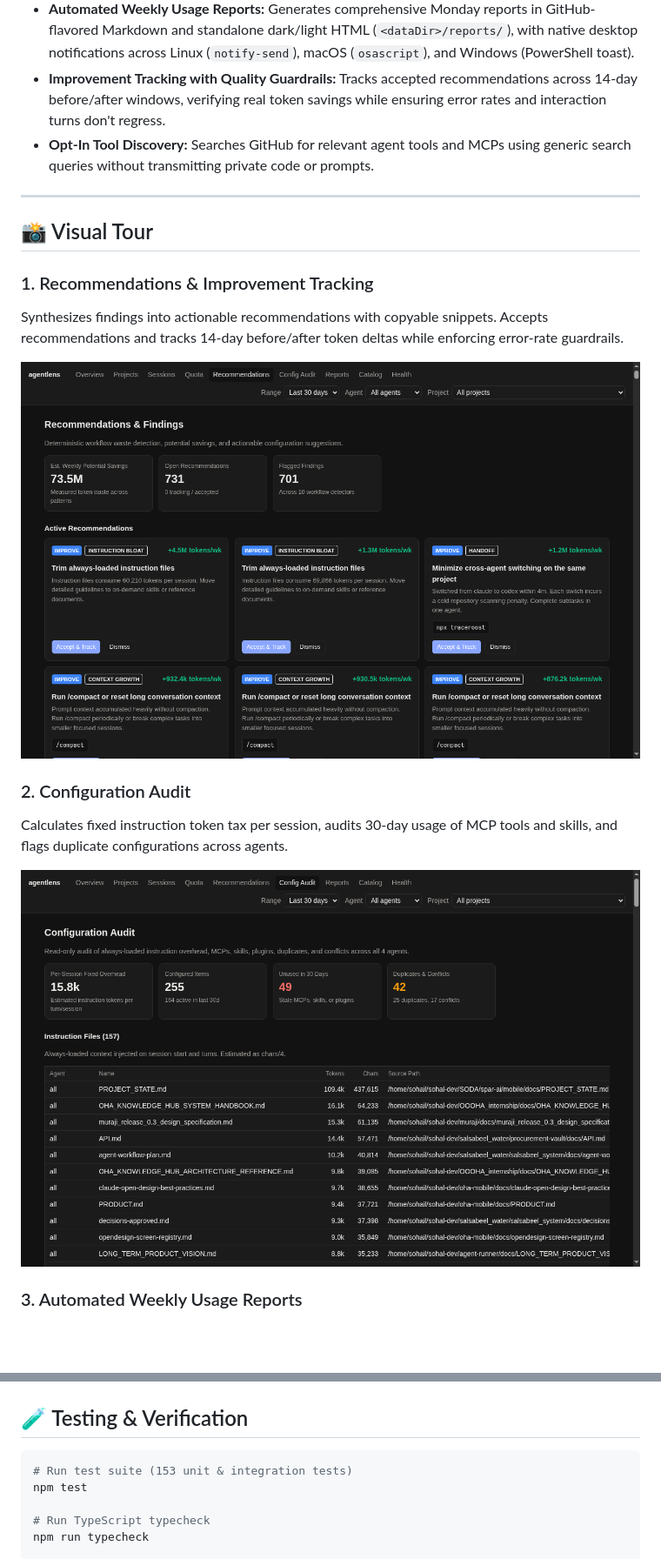
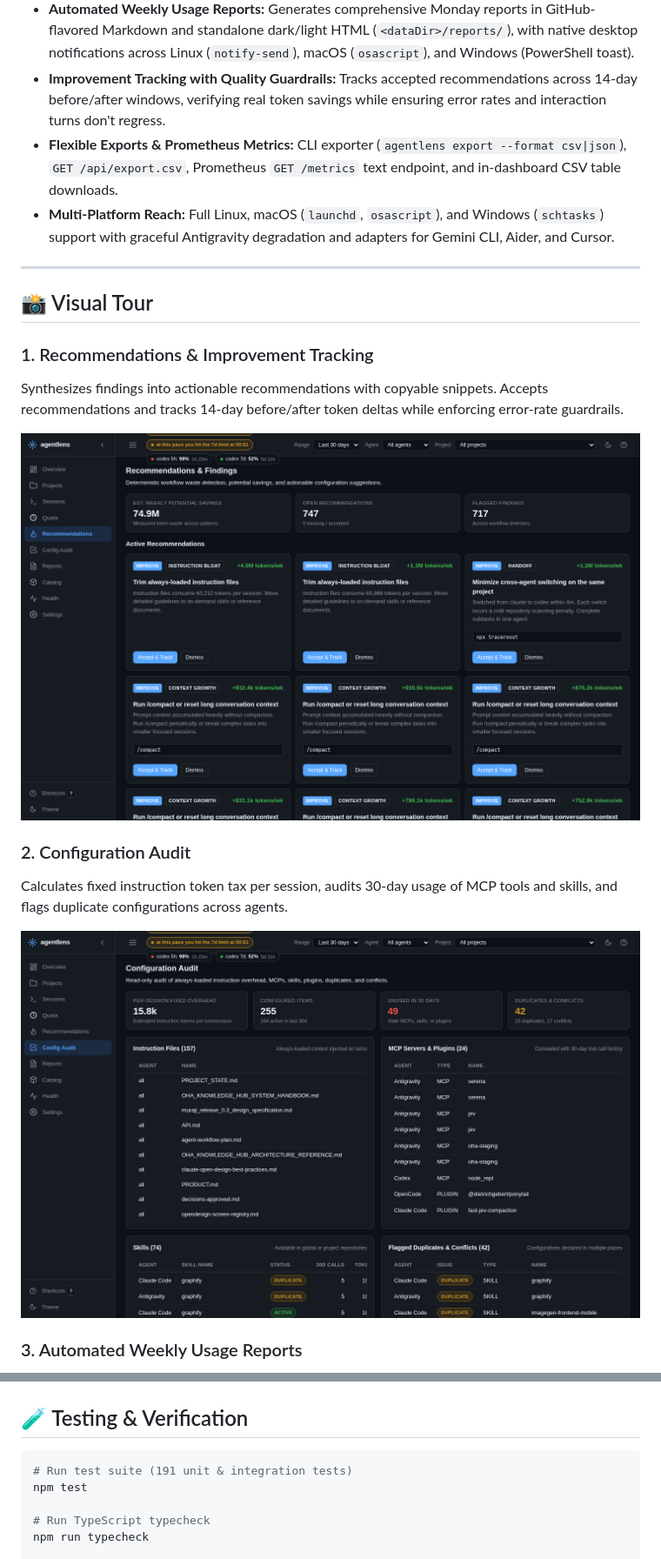
Before and after one commit to SohailElskhawy/agentlens, a Markdown page: README.md, 2 parts joined by grey strips. Shown at 87% size. Drawn GitHub-style; pictures changed too: assets/screenshots/audit.png, assets/screenshots/recommendations.png; blank space fills up the shorter version.

Commit message:
docs: update README capabilities, CLI reference, and screenshots for roadmap release

````diff
--- a/README.md
+++ b/README.md
@@ -28,6 +37,7 @@ It monitors how you use AI coding agents to **save tokens, avoid hitting subscri
 * **Automated Weekly Usage Reports:** Generates comprehensive Monday reports in GitHub-flavored Markdown and standalone dark/light HTML (`<dataDir>/reports/`), with native desktop notifications across Linux (`notify-send`), macOS (`osascript`), and Windows (PowerShell toast).
 * **Improvement Tracking with Quality Guardrails:** Tracks accepted recommendations across 14-day before/after windows, verifying real token savings while ensuring error rates and interaction turns don't regress.
-* **Opt-In Tool Discovery:** Searches GitHub for relevant agent tools and MCPs using generic search queries without transmitting private code or prompts.
+* **Flexible Exports & Prometheus Metrics:** CLI exporter (`agentlens export --format csv|json`), `GET /api/export.csv`, Prometheus `GET /metrics` text endpoint, and in-dashboard CSV table downloads.
+* **Multi-Platform Reach:** Full Linux, macOS (`launchd`, `osascript`), and Windows (`schtasks`) support with graceful Antigravity degradation and adapters for Gemini CLI, Aider, and Cursor.
 
 ---
 
@@ -299,7 +318,7 @@ agentlens performs read-only discovery of logs and session databases across Linu
 ## 🧪 Testing & Verification
 
 ```bash
-# Run test suite (153 unit & integration tests)
+# Run test suite (191 unit & integration tests)
 npm test
 
 # Run TypeScript typecheck
````
Also changed, not shown: other parts of README.md (+29 -11 lines), assets/screenshots/catalog.png, assets/screenshots/overview.png, assets/screenshots/reports.png.
